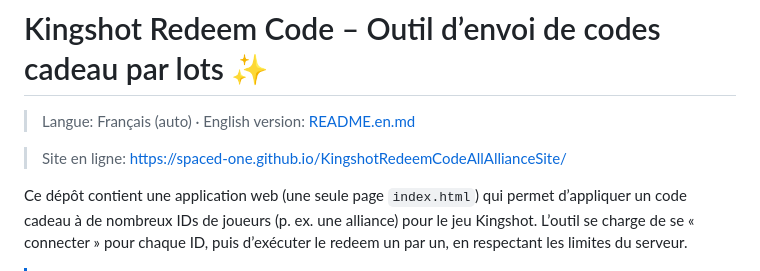
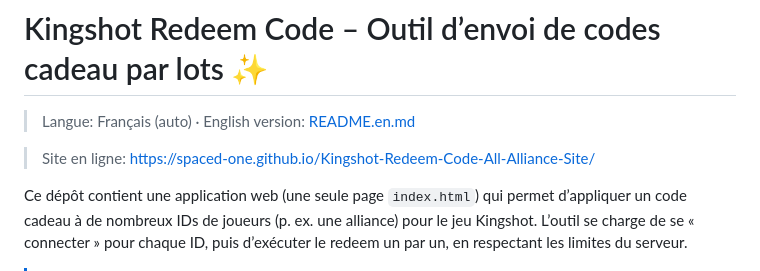
Before and after one commit to Spaced-one/Kingshot-Redeem-Code-All-Alliance-Site, a Markdown page: README.fr.md, the part around the change. Drawn GitHub-style.

Commit message:
Correction de l'URL du site en ligne dans les fichiers README.md et README.fr.md

```diff
--- a/README.fr.md
+++ b/README.fr.md
@@ -2,7 +2,7 @@
 
 > Langue: Français (auto) · English version: [README.en.md](./README.en.md)
 
-> Site en ligne: https://spaced-one.github.io/KingshotRedeemCodeAllAllianceSite/
+> Site en ligne: https://spaced-one.github.io/Kingshot-Redeem-Code-All-Alliance-Site/
 
 Ce dépôt contient une application web (une seule page `index.html`) qui permet d’appliquer un code cadeau à de nombreux IDs de joueurs (p. ex. une alliance) pour le jeu Kingshot. L’outil se charge de se « connecter » pour chaque ID, puis d’exécuter le redeem un par un, en respectant les limites du serveur.
 
```
Also changed, not shown: README.md (+1 -1 lines).
